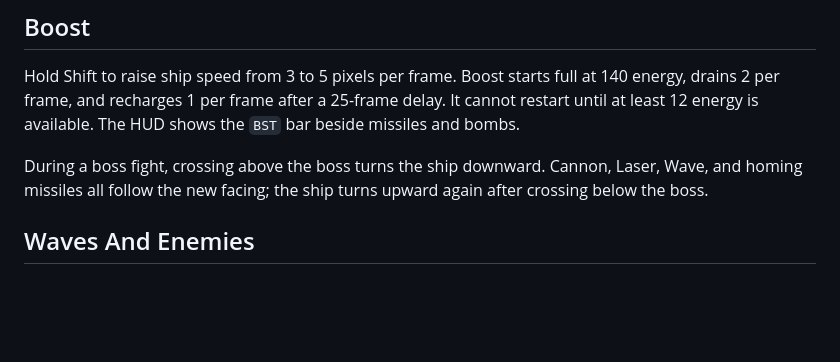
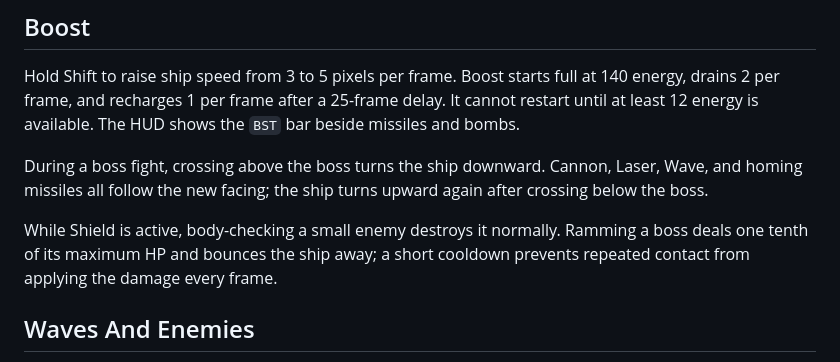
Before and after one commit to FredApps/stellar, a Markdown page: docs/GAMEPLAY.md, the part around one of its changes. Rendered like a GitHub page; blank space fills up the shorter version.

```diff
--- a/docs/GAMEPLAY.md
+++ b/docs/GAMEPLAY.md
@@ -45,6 +45,10 @@ at least 12 energy is available. The HUD shows the `BST` bar beside missiles and
 During a boss fight, crossing above the boss turns the ship downward. Cannon, Laser, Wave, and
 homing missiles all follow the new facing; the ship turns upward again after crossing below the boss.
 
+While Shield is active, body-checking a small enemy destroys it normally. Ramming a boss deals
+one tenth of its maximum HP and bounces the ship away; a short cooldown prevents repeated contact
+from applying the damage every frame.
+
 ## Waves And Enemies
 
 Normal waves spawn `5 + wave` enemies, capped at 18. Hard adds 4 more. Enemies can arrive as a
```
Also changed, not shown: other parts of docs/GAMEPLAY.md (+22 -12 lines), CHANGELOG.md (+6 -0 lines), README.md (+9 -3 lines), dist/help.png, dist/screenshot.png, dist/title.png, dist/victory.png (added), 11 other files.
